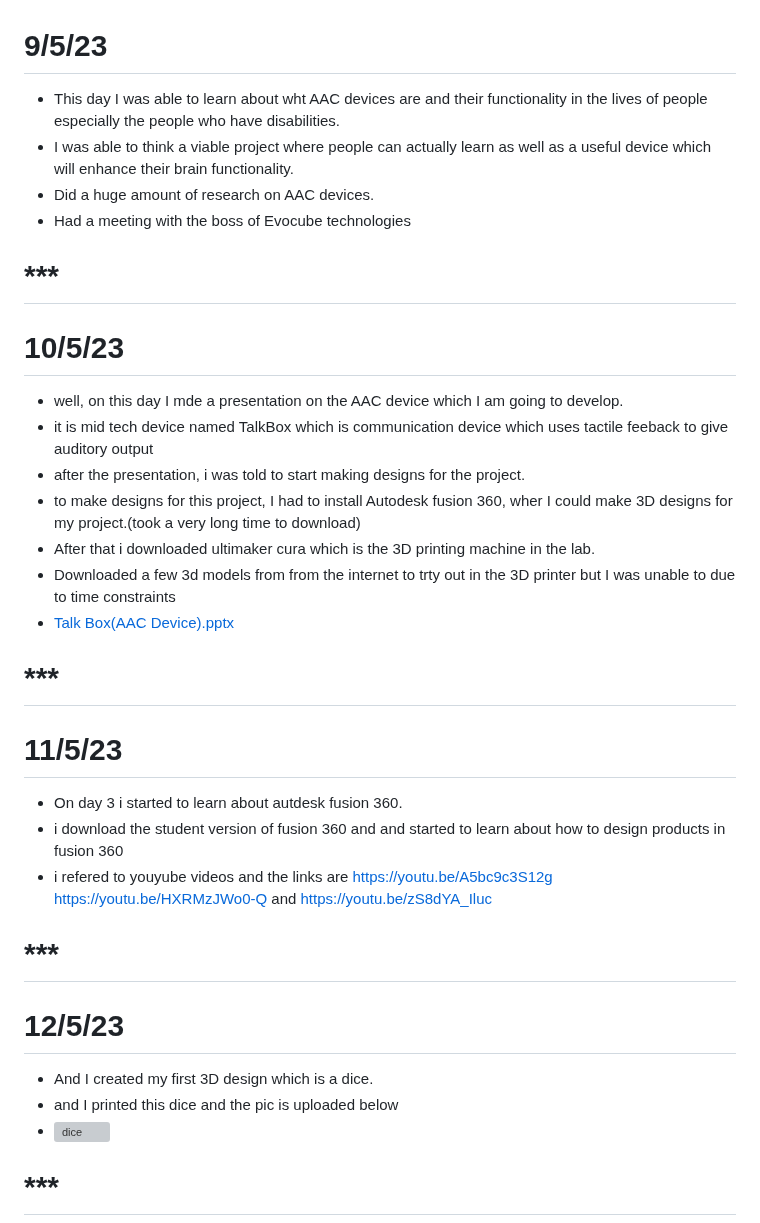
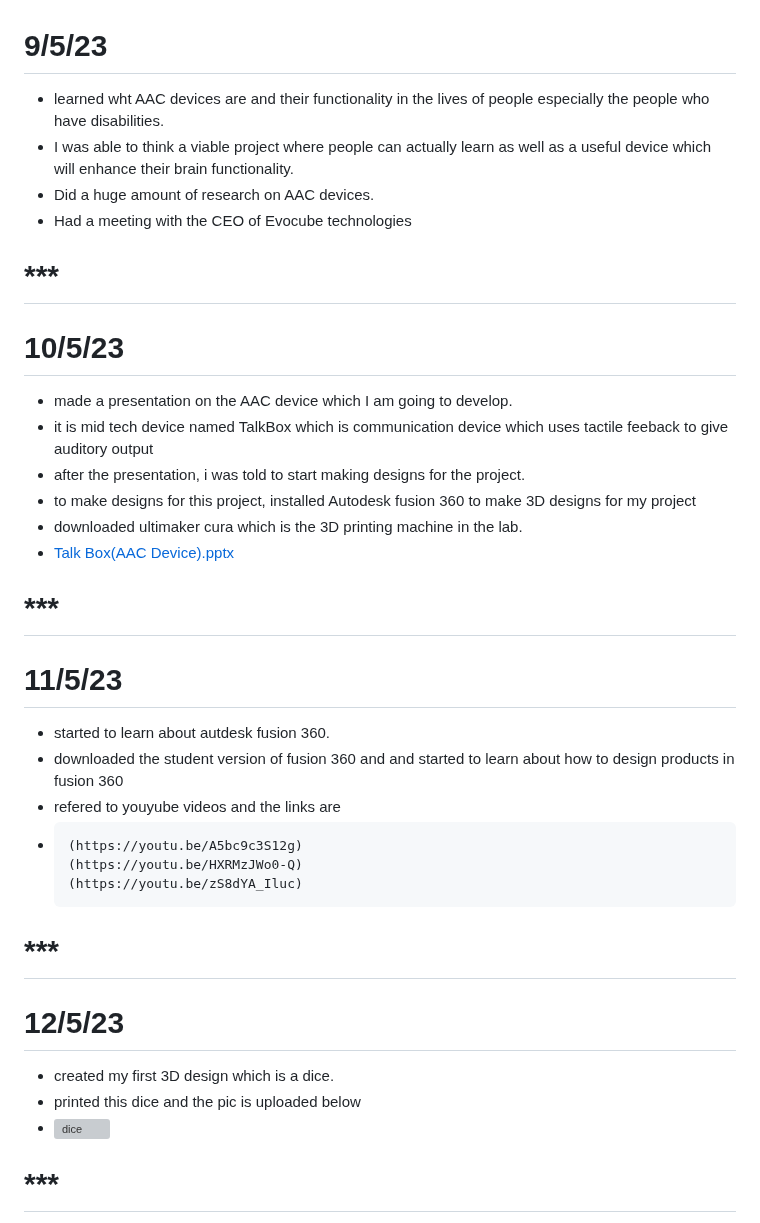
Before and after one commit to J0seph-Th0mas/internshipfablab.github.io, a Markdown page: README.md, the part around one of its changes. Rendered like a GitHub page; grey boxes are pictures that could not be loaded.

````diff
--- a/README.md
+++ b/README.md
@@ -1,29 +1,33 @@
 # 9/5/23
-* This day I was able to learn about wht AAC devices are and their functionality in the lives of people especially the people who have disabilities.
+* learned wht AAC devices are and their functionality in the lives of people especially the people who have disabilities.
 * I was able to think a viable project where people can actually learn as well as a useful device which will enhance their brain functionality.
 * Did a huge amount of research on AAC devices.
-* Had a meeting with the boss of Evocube technologies
+* Had a meeting with the CEO of Evocube technologies
 # ***
 
 # 10/5/23
-* well, on this day I mde a presentation on the AAC device which I am going to develop.
+* made a presentation on the AAC device which I am going to develop.
 * it is mid tech device named TalkBox which is communication device which uses tactile feeback to give auditory output
 * after the presentation, i was told to start making designs for the project.
-* to make designs for this project, I had to install Autodesk fusion 360, wher I could make 3D designs for my project.(took a very long time to download)
-* After that i downloaded ultimaker cura which is the 3D printing machine in the lab.
-* Downloaded a few 3d models from from the internet to trty out in the 3D printer but I was unable to due to time constraints
+* to make designs for this project, installed Autodesk fusion 360 to make 3D designs for my project
+* downloaded ultimaker cura which is the 3D printing machine in the lab.
 * [Talk Box(AAC Device).pptx](https://github.com/josephthomas8402/josephthomas8402.github.io/files/11510153/Talk.Box.AAC.Device.pptx)
 # ***
 
 # 11/5/23
-* On day 3 i started to learn about autdesk fusion 360.
-* i download the student version of fusion 360 and and started to learn about how to design products in fusion 360
-* i refered to youyube videos and the links are https://youtu.be/A5bc9c3S12g https://youtu.be/HXRMzJWo0-Q and https://youtu.be/zS8dYA_Iluc
+* started to learn about autdesk fusion 360.
+* downloaded the student version of fusion 360 and and started to learn about how to design products in fusion 360
+* refered to youyube videos and the links are
+* ```
+  (https://youtu.be/A5bc9c3S12g)
+  (https://youtu.be/HXRMzJWo0-Q)
+  (https://youtu.be/zS8dYA_Iluc)
+  ```
 # ***
 
 # 12/5/23
-* And I created my first 3D design which is a dice.
-* and I printed this dice and the pic is uploaded below
+* created my first 3D design which is a dice.
+* printed this dice and the pic is uploaded below
 * ![dice](https://github.com/josephthomas8402/josephthomas8402.github.io/assets/93570559/bfcceb21-f5fb-4983-8ba7-aa18d864e3ef)
 # ***
 
````
Also changed, not shown: other parts of README.md (+1 -1 lines).
